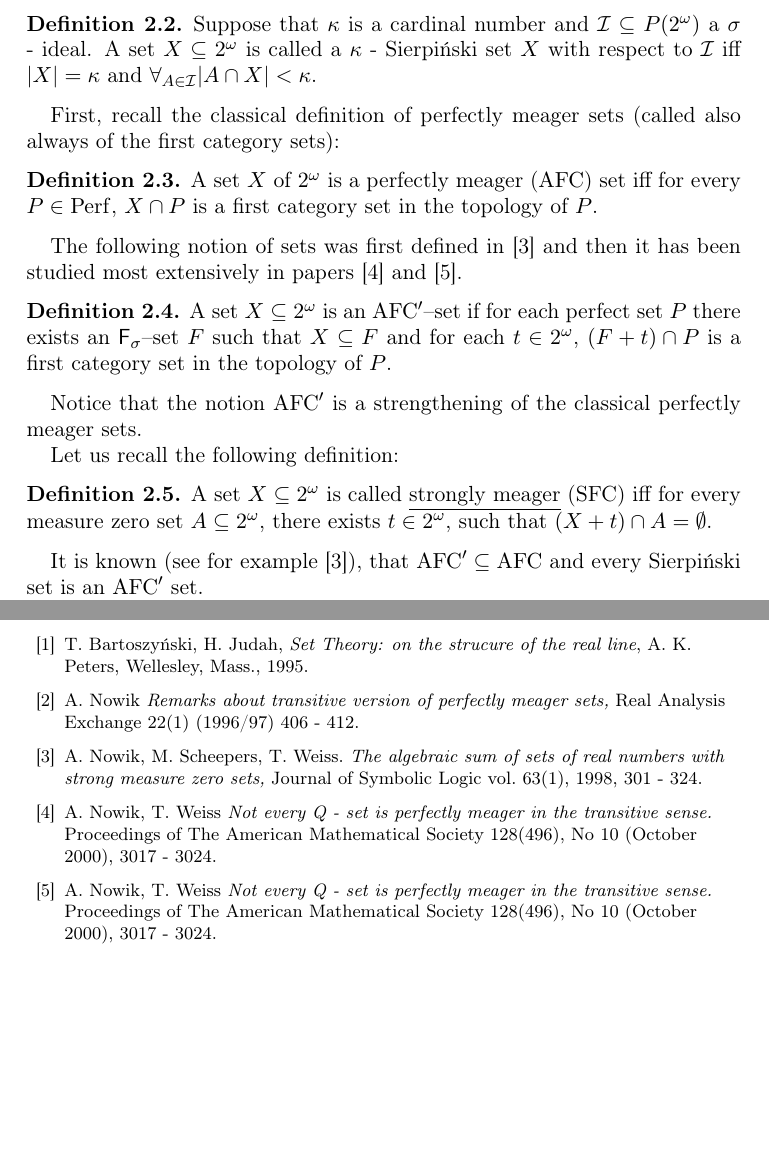
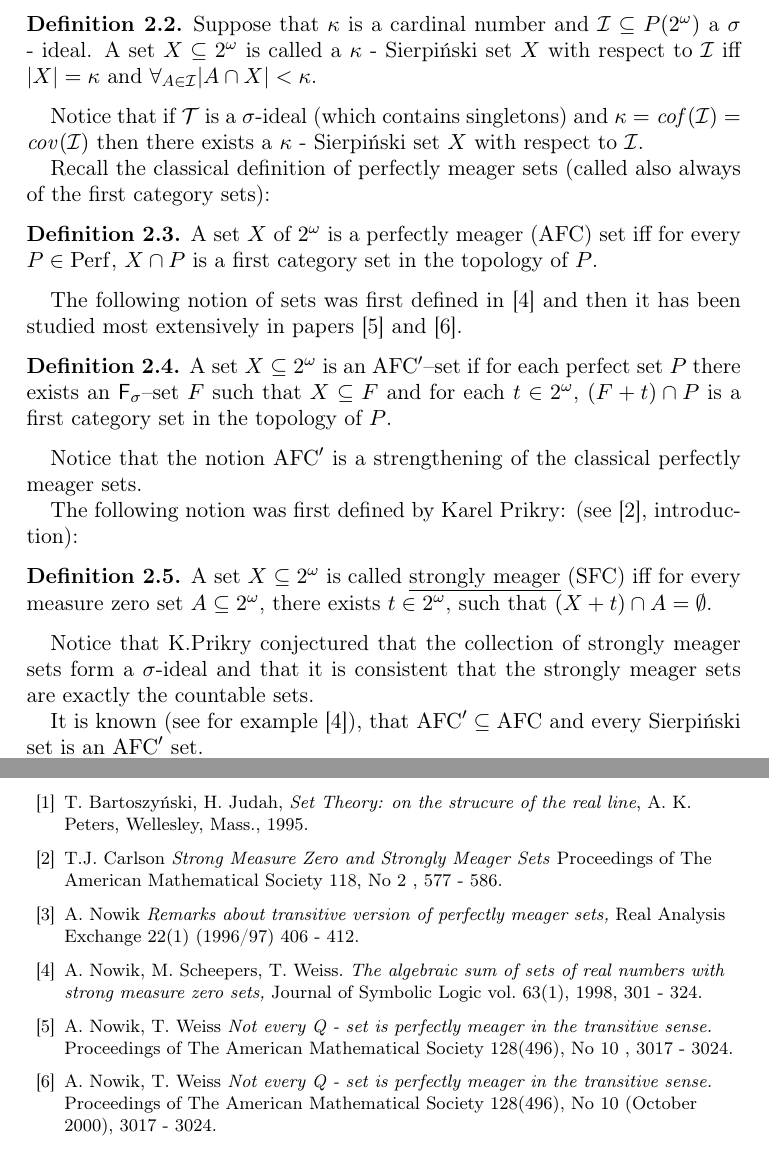
Before and after one commit to srod-prog-cwiczenia/Artykul_O_G_Niezmienniczym_AFC, a LaTeX document (AFCG_moravica.tex): two parts of pages 2 and 8 of 8, joined at a grey line, cut so that both start at the same text, the shorter picture padded with empty space. Compiled offline with pdfLaTeX.

Commit message:
M.in.informacja historyczna ze to K.Prikry pierwszy zdefiniowal SFC

```diff
--- a/AFCG_moravica.tex
+++ b/AFCG_moravica.tex
@@ -312,7 +312,12 @@ respect to $\calI$ iff
 $|X| = \kappa$ and $\forall_{A \in \calI} |A \cap X| < \kappa$.
 \end{definition}
 
-First, recall the classical definition of perfectly meager sets
+  Notice that if $\calT$ is a $\sigma$-ideal (which contains singletons)
+and $\kappa = \cof(\calI) = \cov(\calI)$ then
+there exists a $\kappa$ - Sierpi\'nski set $X$ with
+respect to $\calI$.
+
+  Recall the classical definition of perfectly meager sets
 (called also always of the first category sets):
 \begin{definition}
 A set $X$ of $\cantor$ is a perfectly meager ($\afc$) set
@@ -338,12 +343,18 @@ category set in the topology of $P$.
    Notice that the notion $\afcp$ is a strengthening of the
  classical perfectly meager sets.
 
-  Let us recall the following definition:
+  The following notion was first defined by Karel Prikry:
+(see \cite{C}, introduction):
 \begin{definition}
   A set $X\seq\ca$ is called \underline{strongly meager}
 (SFC) iff for every measure zero set $A\seq\ca$, there exists $t\in\ca$,
 such that $(X + t) \cap A = \emptyset$.
 \end{definition}
+
+  Notice that K.Prikry conjectured that the collection of strongly meager sets form
+a $\sigma$-ideal and that it is consistent that the strongly meager sets are exactly the
+countable sets.
+
 
   It is known (see for example \cite{NSW}),
 that $\afcp \seq \afc$ and every Sierpi\'nski set is an $\afcp$ set.
@@ -870,6 +879,12 @@ thus all assumptions of Theorem \ref{em<=>afcg->i} are satisfied.
 \bibitem{BJ} T. Bartoszy\'nski, H. Judah, \textit{Set Theory: on the
 strucure of the real line}, A. K. Peters, Wellesley, Mass., 1995.
 
+\bibitem{C} T.J. Carlson
+ \textit{Strong Measure Zero and Strongly Meager Sets}
+{\bbbf Proceedings of The American Mathematical Society} 118, No 2
+%%%(June 1993)
+, 577 - 586.
+
 \bibitem{N} A. Nowik
 \textit{Remarks about transitive version of perfectly
 meager sets,} {\bbbf Real Analysis Exchange} 22(1) (1996/97) 406 - 412.
@@ -882,7 +897,8 @@ meager sets,} {\bbbf Real Analysis Exchange} 22(1) (1996/97) 406 - 412.
 \bibitem{NW1} A. Nowik, T. Weiss
 \textit{Not every Q - set is perfectly meager in the transitive sense.}
 {\bbbf Proceedings of The American Mathematical Society} 128(496), No 10
-(October 2000), 3017 - 3024.
+%%%(October 2000)
+, 3017 - 3024.
 
 \bibitem{NW2} A. Nowik, T. Weiss
 \textit{Not every Q - set is perfectly meager in the transitive sense.}
```
Also changed, not shown: AFCG_moravica.tex (4 more changed lines).
